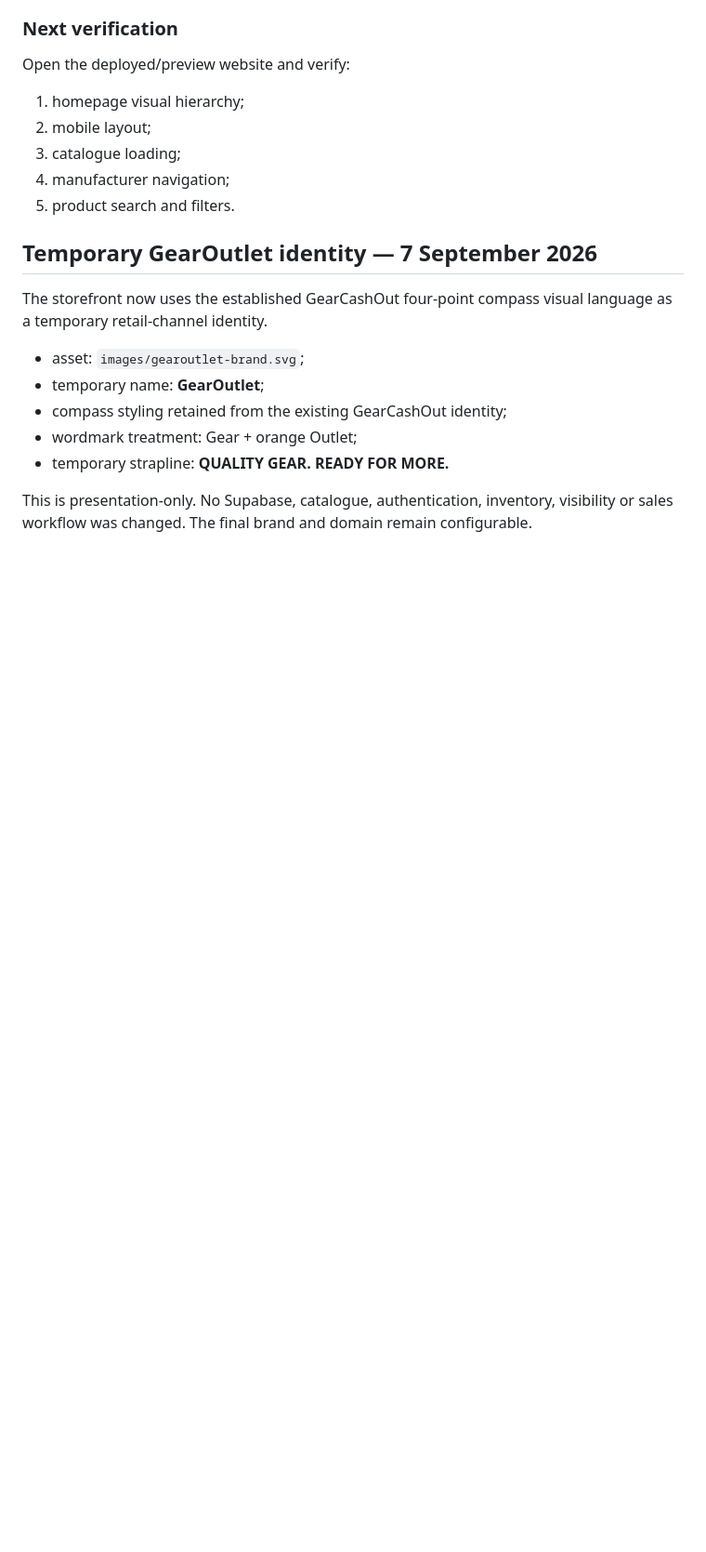
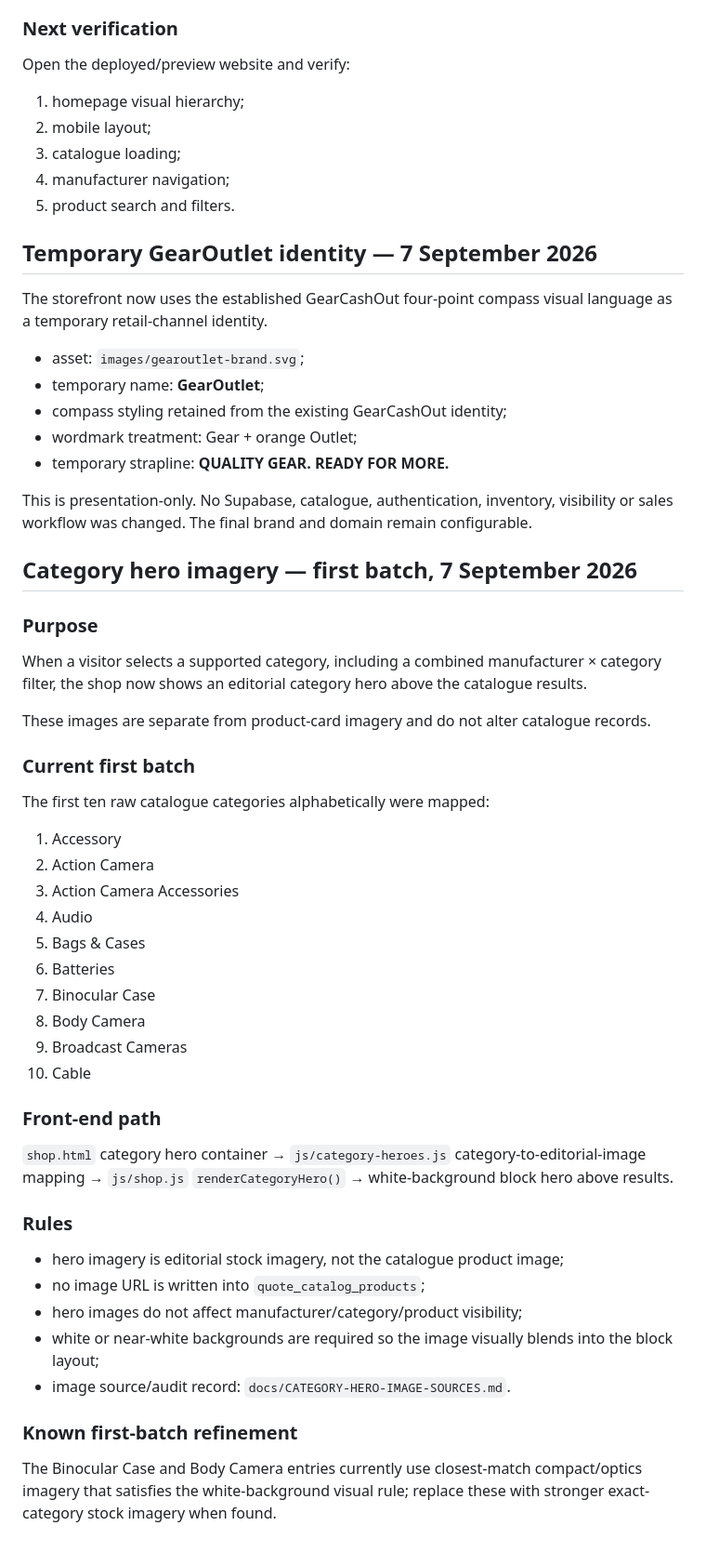
Before and after one commit to wmdroneservices/GearCashOut-Retail-Storefront, a Markdown page: docs/RETAIL-STOREFRONT-DIAGNOSTIC-ROADMAP.md, the part around the change. Shown at 93% size. Drawn GitHub-style; blank space fills up the shorter version.

Commit message:
Document category hero image feature

```diff
--- a/docs/RETAIL-STOREFRONT-DIAGNOSTIC-ROADMAP.md
+++ b/docs/RETAIL-STOREFRONT-DIAGNOSTIC-ROADMAP.md
@@ -124,3 +124,41 @@ The storefront now uses the established GearCashOut four-point compass visual la
 - temporary strapline: **QUALITY GEAR. READY FOR MORE.**
 
 This is presentation-only. No Supabase, catalogue, authentication, inventory, visibility or sales workflow was changed. The final brand and domain remain configurable.
+
+
+## Category hero imagery — first batch, 7 September 2026
+
+### Purpose
+When a visitor selects a supported category, including a combined manufacturer × category filter, the shop now shows an editorial category hero above the catalogue results.
+
+These images are separate from product-card imagery and do not alter catalogue records.
+
+### Current first batch
+The first ten raw catalogue categories alphabetically were mapped:
+
+1. Accessory
+2. Action Camera
+3. Action Camera Accessories
+4. Audio
+5. Bags & Cases
+6. Batteries
+7. Binocular Case
+8. Body Camera
+9. Broadcast Cameras
+10. Cable
+
+### Front-end path
+`shop.html` category hero container
+→ `js/category-heroes.js` category-to-editorial-image mapping
+→ `js/shop.js` `renderCategoryHero()`
+→ white-background block hero above results.
+
+### Rules
+- hero imagery is editorial stock imagery, not the catalogue product image;
+- no image URL is written into `quote_catalog_products`;
+- hero images do not affect manufacturer/category/product visibility;
+- white or near-white backgrounds are required so the image visually blends into the block layout;
+- image source/audit record: `docs/CATEGORY-HERO-IMAGE-SOURCES.md`.
+
+### Known first-batch refinement
+The Binocular Case and Body Camera entries currently use closest-match compact/optics imagery that satisfies the white-background visual rule; replace these with stronger exact-category stock imagery when found.
```
